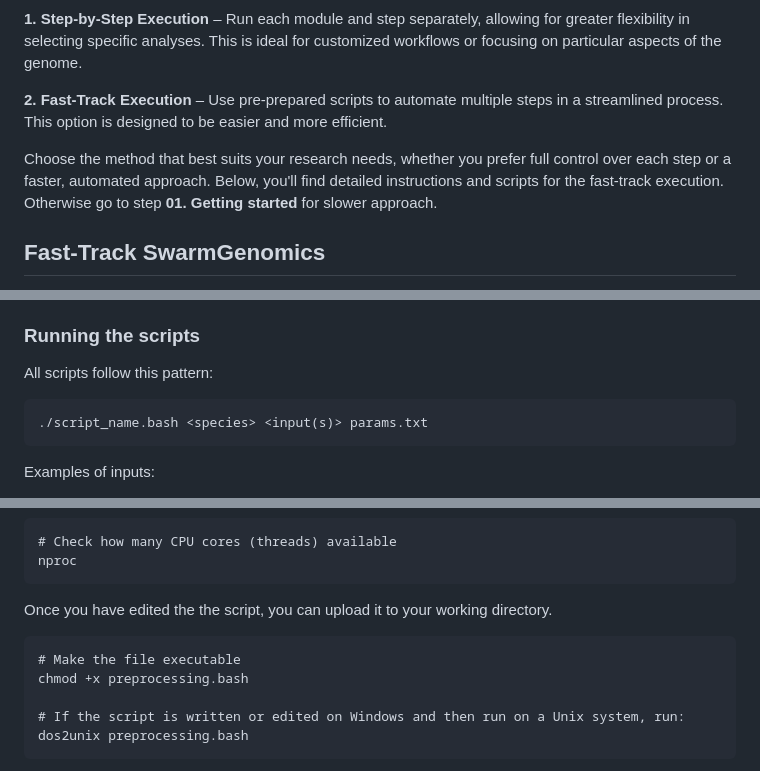
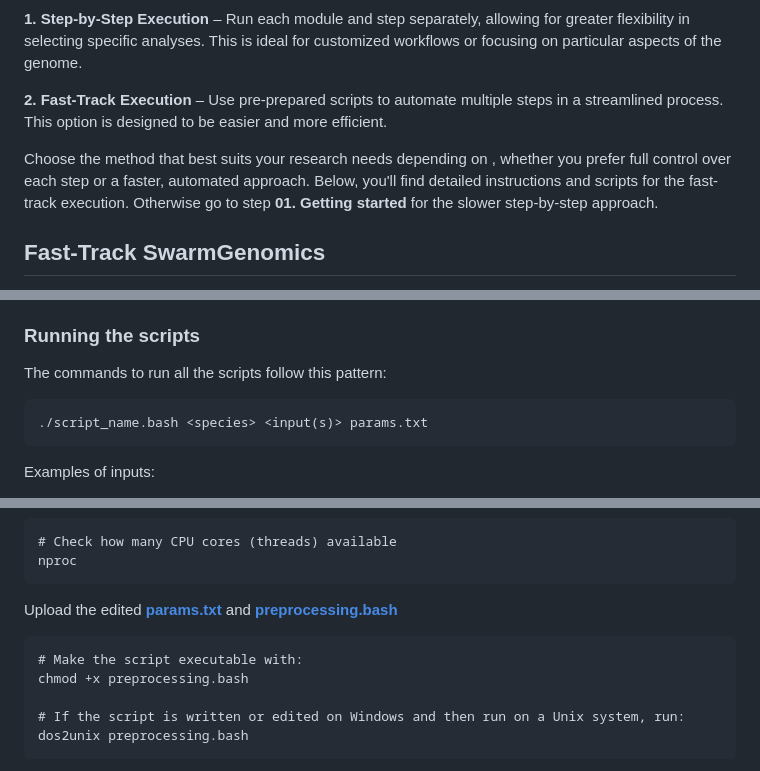
Before and after one commit to AureKylmanen/Swarmgenomics, a Markdown page: 001. Fast-track SwarmGenomics.md, 3 parts joined by grey strips. Drawn GitHub-style.

````diff
--- a/001. Fast-track SwarmGenomics.md
+++ b/001. Fast-track SwarmGenomics.md
@@ -5,7 +5,8 @@ SwarmGenomics offers two ways to process whole-genome data, depending on your wo
 
 **2. Fast-Track Execution** – Use pre-prepared scripts to automate multiple steps in a streamlined process. This option is designed to be easier and more efficient.
 
-Choose the method that best suits your research needs, whether you prefer full control over each step or a faster, automated approach. Below, you'll find detailed instructions and scripts for the fast-track execution. Otherwise go to step **01. Getting started** for slower approach.
+Choose the method that best suits your research needs depending on , whether you prefer full control over each step or a faster, automated approach. Below, you'll find detailed instructions and scripts for the fast-track execution. Otherwise go to step **01. Getting started** for the slower step-by-step approach.
+
 ## Fast-Track SwarmGenomics
 The fast-track version consists of multiple Bash scripts that perform different population-genomic and assembly-based analyses (preprocessing, idxstats, heterozygosity, RoHs, PSMC, Circos, mitogenomes, etc.).
 
@@ -87,7 +88,7 @@ Each module has its own section, for example:
   - Iterations, time pattern, mutation rate
 
 ### Running the scripts
-All scripts follow this pattern:
+The commands to run all the scripts follow this pattern:
 ```
 ./script_name.bash <species> <input(s)> params.txt
 ```
@@ -176,9 +177,9 @@ Open params.txt and update the required paths and resources.
 # Check how many CPU cores (threads) available
 nproc
 ```
-Once you have edited the the script, you can upload it to your working directory.
+Upload the edited [**params.txt**](https://github.com/AureKylmanen/Swarmgenomics/blob/main/Parameters/params.txt) and [**preprocessing.bash**](https://github.com/AureKylmanen/Swarmgenomics/blob/main/Scripts/preprocessing.bash)
 ```
-# Make the file executable
+# Make the script executable with:
 chmod +x preprocessing.bash
 
 # If the script is written or edited on Windows and then run on a Unix system, run:
````
Also changed, not shown: other parts of 001. Fast-track SwarmGenomics.md (+8 -8 lines).
